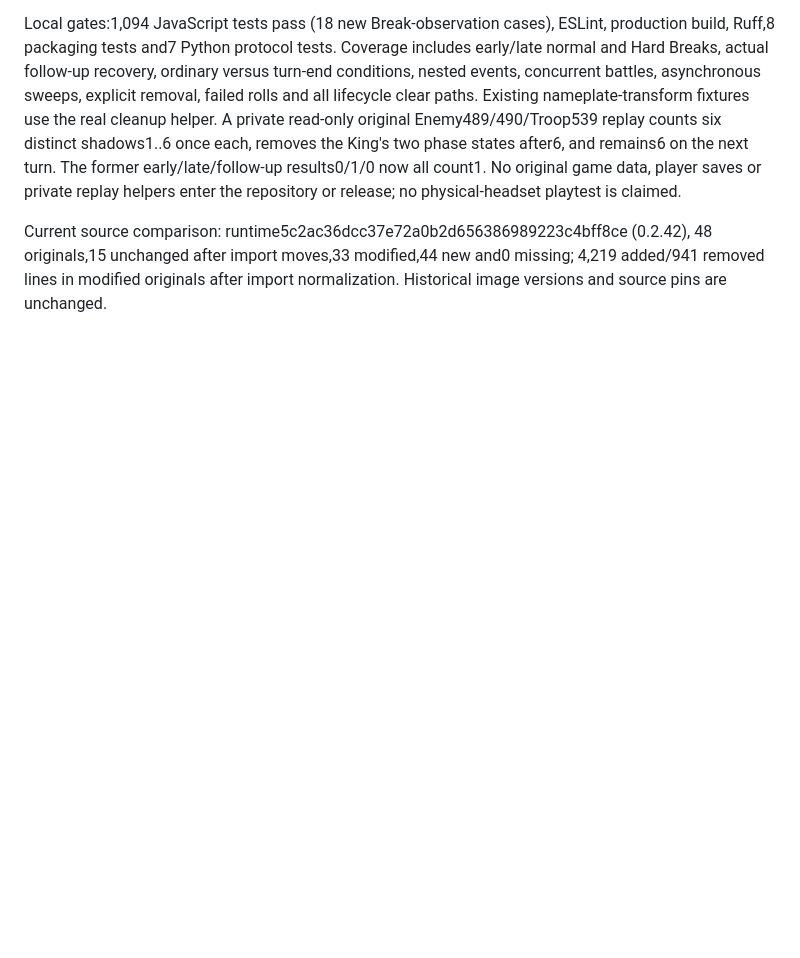
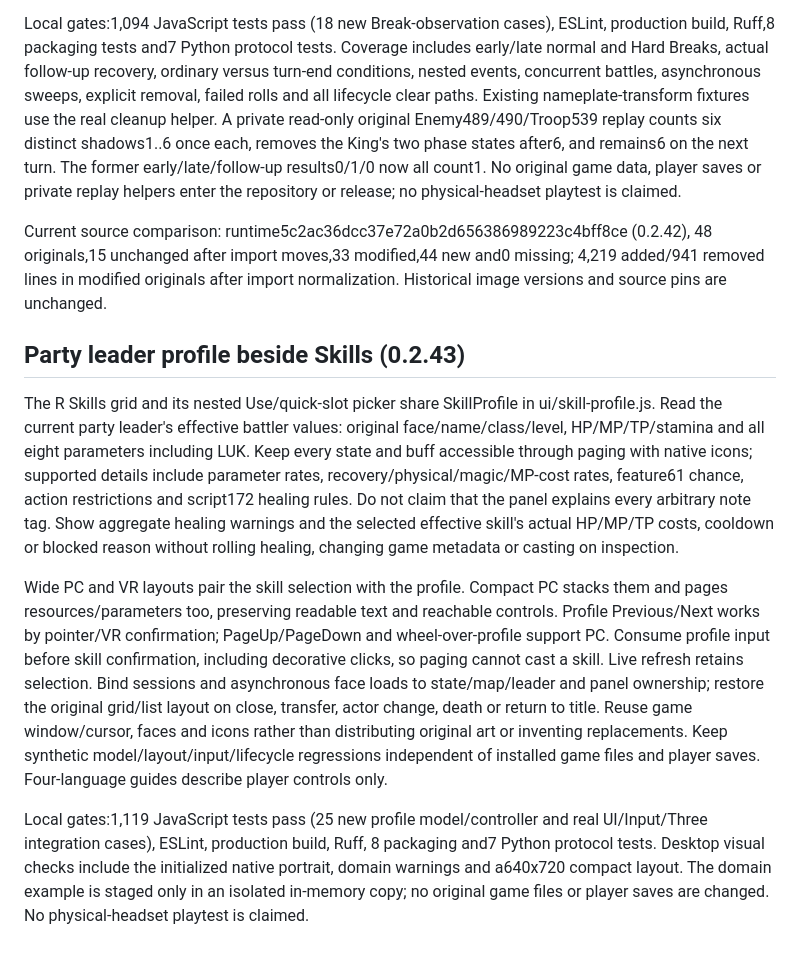
Before and after one commit to Lobewarms/BLACKSOULS2_VR-release, a Markdown page: AGENTS.md, the part around the change. GitHub-like rendering; blank space fills up the shorter version.

```diff
--- a/AGENTS.md
+++ b/AGENTS.md
@@ -2590,3 +2590,34 @@ Current source comparison: runtime5c2ac36dcc37e72a0b2d656386989223c4bff8ce (0.2.
 48 originals,15 unchanged after import moves,33 modified,44 new and0 missing;
 4,219 added/941 removed lines in modified originals after import normalization.
 Historical image versions and source pins are unchanged.
+
+## Party leader profile beside Skills (0.2.43)
+
+The R Skills grid and its nested Use/quick-slot picker share SkillProfile in
+ui/skill-profile.js. Read the current party leader's effective battler values:
+original face/name/class/level, HP/MP/TP/stamina and all eight parameters including LUK.
+Keep every state and buff accessible through paging with native icons; supported
+details include parameter rates, recovery/physical/magic/MP-cost rates,
+feature61 chance, action restrictions and script172 healing rules. Do not claim
+that the panel explains every arbitrary note tag. Show aggregate healing warnings
+and the selected effective skill's actual HP/MP/TP costs, cooldown or blocked
+reason without rolling healing, changing game metadata or casting on inspection.
+
+Wide PC and VR layouts pair the skill selection with the profile. Compact PC
+stacks them and pages resources/parameters too, preserving readable text and
+reachable controls. Profile Previous/Next works by pointer/VR confirmation;
+PageUp/PageDown and wheel-over-profile support PC. Consume profile input before
+skill confirmation, including decorative clicks, so paging cannot cast a skill.
+Live refresh retains selection. Bind sessions and asynchronous face loads to
+state/map/leader and panel ownership; restore the original grid/list layout on
+close, transfer, actor change, death or return to title. Reuse game window/cursor,
+faces and icons rather than distributing original art or inventing replacements.
+Keep synthetic model/layout/input/lifecycle regressions independent of installed
+game files and player saves. Four-language guides describe player controls only.
+
+Local gates:1,119 JavaScript tests pass (25 new profile model/controller and
+real UI/Input/Three integration cases), ESLint, production build, Ruff,
+8 packaging and7 Python protocol tests. Desktop visual checks include the
+initialized native portrait, domain warnings and a640x720 compact layout.
+The domain example is staged only in an isolated in-memory copy; no original
+game files or player saves are changed. No physical-headset playtest is claimed.
```
Also changed, not shown: README.md (+8 -0 lines), docs/screenshots/README.md (+12 -0 lines), docs/screenshots/skills-profile-0.2.43-domain-example.png (added), 15 other files.
